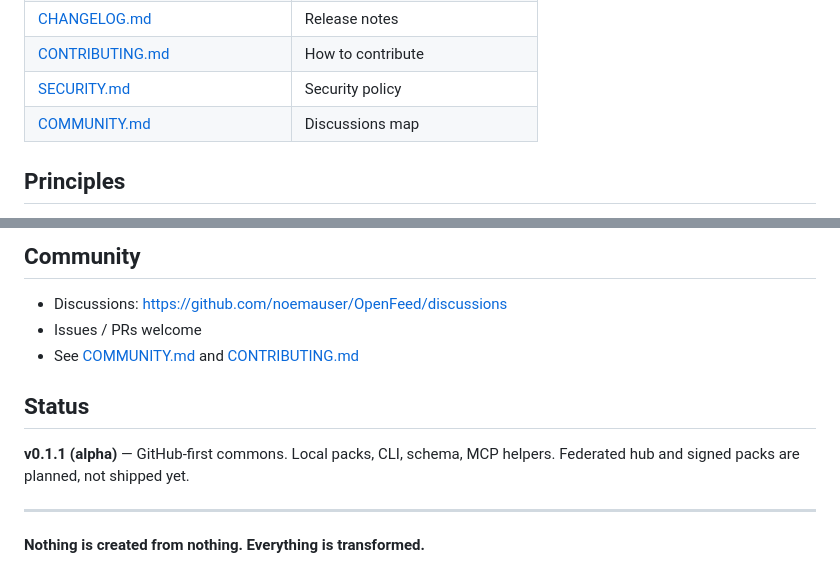
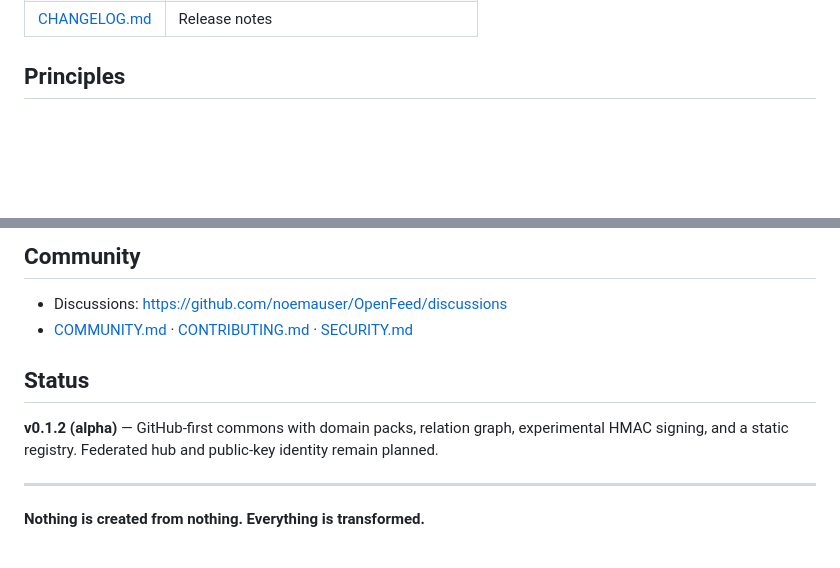
Before and after one commit to noemauser/OpenFeed, a Markdown page: README.md, 2 parts joined by grey strips. Rendered like a GitHub page; blank space fills up the shorter version.

```diff
--- a/README.md
+++ b/README.md
@@ -83,7 +72,4 @@ Details: [docs/mcp.md](docs/mcp.md)
 | [CHANGELOG.md](CHANGELOG.md) | Release notes |
-| [CONTRIBUTING.md](CONTRIBUTING.md) | How to contribute |
-| [SECURITY.md](SECURITY.md) | Security policy |
-| [COMMUNITY.md](COMMUNITY.md) | Discussions map |
 
 ## Principles
 
@@ -97,12 +83,11 @@ Details: [docs/mcp.md](docs/mcp.md)
 ## Community
 
 - Discussions: https://github.com/noemauser/OpenFeed/discussions
-- Issues / PRs welcome
-- See [COMMUNITY.md](COMMUNITY.md) and [CONTRIBUTING.md](CONTRIBUTING.md)
+- [COMMUNITY.md](COMMUNITY.md) · [CONTRIBUTING.md](CONTRIBUTING.md) · [SECURITY.md](SECURITY.md)
 
 ## Status
 
-**v0.1.1 (alpha)** — GitHub-first commons. Local packs, CLI, schema, MCP helpers. Federated hub and signed packs are planned, not shipped yet.
+**v0.1.2 (alpha)** — GitHub-first commons with domain packs, relation graph, experimental HMAC signing, and a static registry. Federated hub and public-key identity remain planned.
 
 ---
 
```
Also changed, not shown: other parts of README.md (+30 -41 lines).
